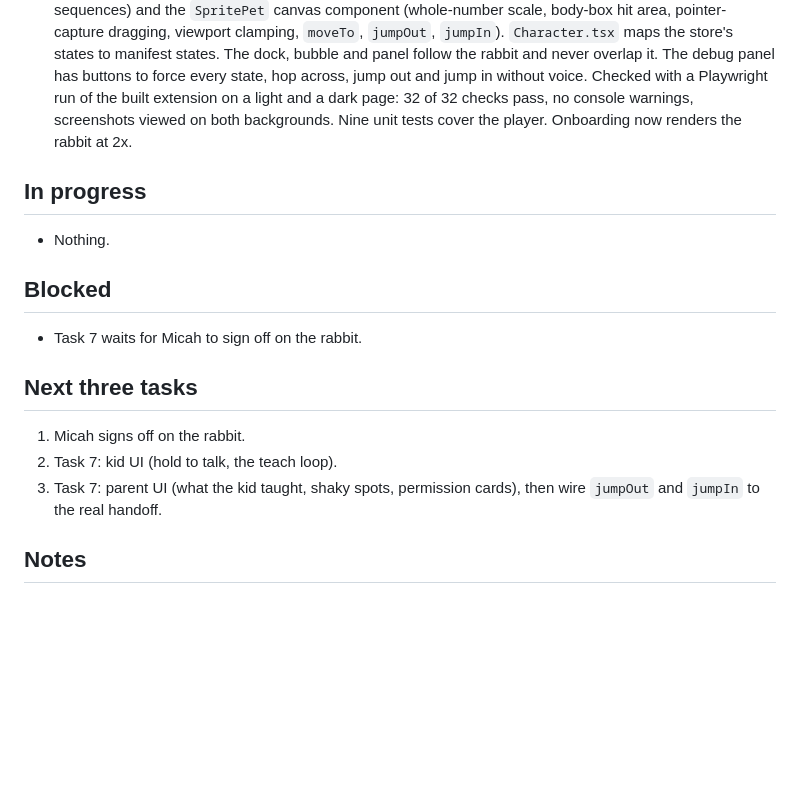
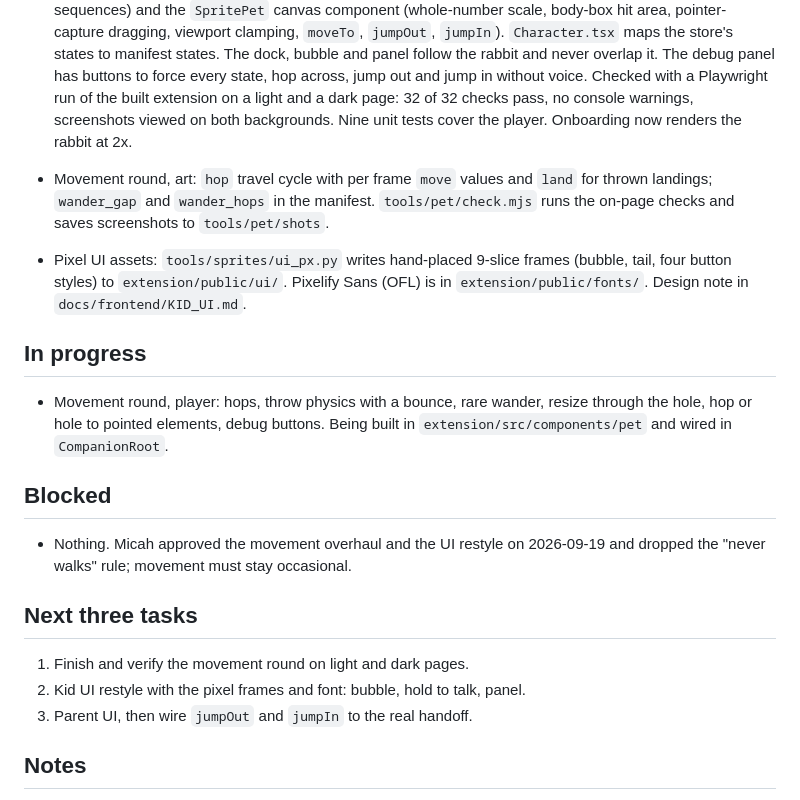
Before and after one commit to jerryjlwang/Burrow, a Markdown page: docs/frontend/STATUS.md, the part around the change. Rendered like a GitHub page; blank space fills up the shorter version.

Commit message:
Add the kid UI design note and update status

```diff
--- a/docs/frontend/STATUS.md
+++ b/docs/frontend/STATUS.md
@@ -21,19 +21,22 @@ Updated: 2026-09-19
 
 - Task 6, on-page pet: `extension/src/components/pet` holds the manifest loader, the `SpritePlayer` state machine (fps, loop, hold, reverse, enter and exit chains with a latest-wins queue, one-shots back to idle, weighted idle variants, blink timer, loudness-driven mouth, `head_dy`, drag override, manifest jump sequences) and the `SpritePet` canvas component (whole-number scale, body-box hit area, pointer-capture dragging, viewport clamping, `moveTo`, `jumpOut`, `jumpIn`). `Character.tsx` maps the store's states to manifest states. The dock, bubble and panel follow the rabbit and never overlap it. The debug panel has buttons to force every state, hop across, jump out and jump in without voice. Checked with a Playwright run of the built extension on a light and a dark page: 32 of 32 checks pass, no console warnings, screenshots viewed on both backgrounds. Nine unit tests cover the player. Onboarding now renders the rabbit at 2x.
 
+- Movement round, art: `hop` travel cycle with per frame `move` values and `land` for thrown landings; `wander_gap` and `wander_hops` in the manifest. `tools/pet/check.mjs` runs the on-page checks and saves screenshots to `tools/pet/shots`.
+- Pixel UI assets: `tools/sprites/ui_px.py` writes hand-placed 9-slice frames (bubble, tail, four button styles) to `extension/public/ui/`. Pixelify Sans (OFL) is in `extension/public/fonts/`. Design note in `docs/frontend/KID_UI.md`.
+
 ## In progress
 
-- Nothing.
+- Movement round, player: hops, throw physics with a bounce, rare wander, resize through the hole, hop or hole to pointed elements, debug buttons. Being built in `extension/src/components/pet` and wired in `CompanionRoot`.
 
 ## Blocked
 
-- Task 7 waits for Micah to sign off on the rabbit.
+- Nothing. Micah approved the movement overhaul and the UI restyle on 2026-09-19 and dropped the "never walks" rule; movement must stay occasional.
 
 ## Next three tasks
 
-1. Micah signs off on the rabbit.
-2. Task 7: kid UI (hold to talk, the teach loop).
-3. Task 7: parent UI (what the kid taught, shaky spots, permission cards), then wire `jumpOut` and `jumpIn` to the real handoff.
+1. Finish and verify the movement round on light and dark pages.
+2. Kid UI restyle with the pixel frames and font: bubble, hold to talk, panel.
+3. Parent UI, then wire `jumpOut` and `jumpIn` to the real handoff.
 
 ## Notes
 
```
Also changed, not shown: docs/frontend/KID_UI.md (added, +26 -0 lines).
